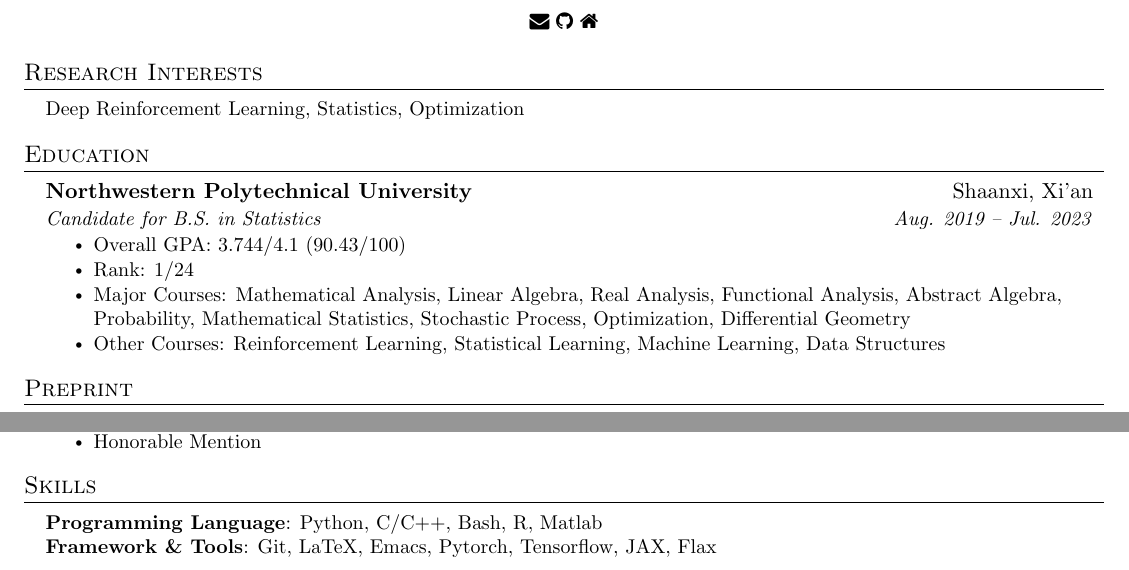
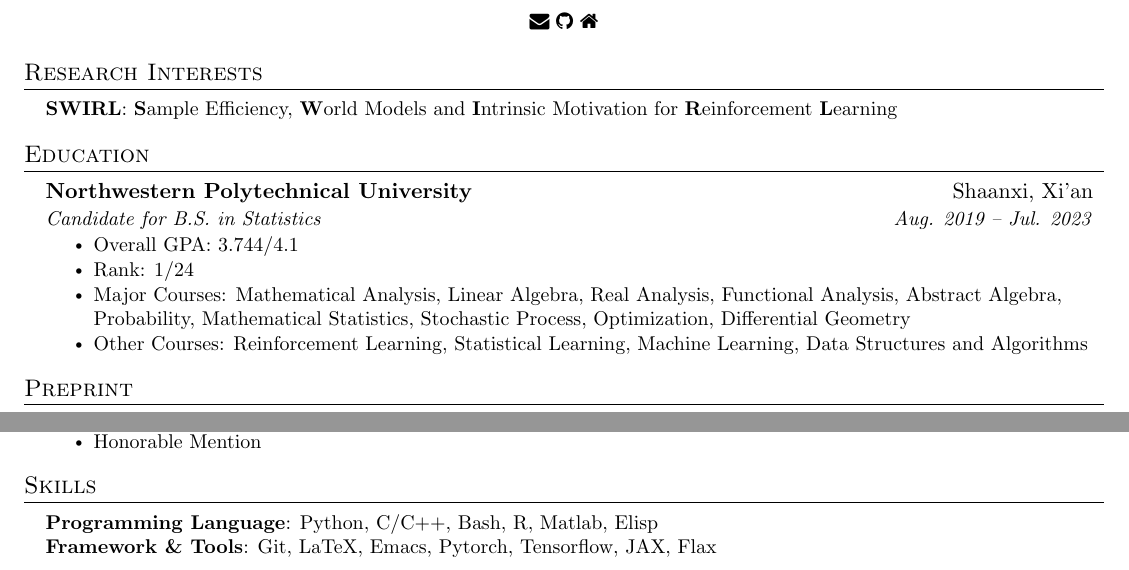
Before and after one commit to MagiFeeney/magifeeney.github.io, a LaTeX CV (data/resume.tex): two parts of the page, joined at a grey line, cut so that both start at the same text. Compiled offline with pdfLaTeX.

Commit message:
update resume

```diff
--- a/data/resume.tex
+++ b/data/resume.tex
@@ -144,7 +144,7 @@
 \section{Research Interests}
   \resumeSubHeadingListStart
     \resumeItem
-      {Deep Reinforcement Learning, Statistics, Optimization}% general artificial intelligence}}
+      {\textbf{SWIRL}: \textbf{S}ample Efficiency, \textbf{W}orld Models and \textbf{I}ntrinsic Motivation for \textbf{R}einforcement \textbf{L}earning}% general artificial intelligence}}
   \resumeSubHeadingListEnd
 
 %-----------Education-----------
@@ -155,13 +155,13 @@
       {Candidate for B.S. in Statistics}{Aug. 2019 -- Jul. 2023}
     \resumeItemListStart
       \resumeItem
-      {Overall GPA: 3.744/4.1 (90.43/100)}
+      {Overall GPA: 3.744/4.1}
      \resumeItem
       {Rank: 1/24}
      \resumeItem
       {Major Courses: Mathematical Analysis, Linear Algebra, Real Analysis, Functional Analysis, Abstract Algebra, Probability, Mathematical Statistics, Stochastic Process, Optimization, Differential Geometry}
       \resumeItem
-      {Other Courses: Reinforcement Learning, Statistical Learning, Machine Learning, Data Structures}
+      {Other Courses: Reinforcement Learning, Statistical Learning, Machine Learning, Data Structures and Algorithms}
     \resumeItemListEnd
   \resumeSubHeadingListEnd
 
@@ -306,7 +306,7 @@
 \section{Skills}
  \begin{itemize}[leftmargin=0.15in, label={}]
     \small{\item{
-     \textbf{Programming Language}{: Python, C/C++, Bash, R, Matlab} \\
+     \textbf{Programming Language}{: Python, C/C++, Bash, R, Matlab, Elisp} \\
      \textbf{Framework \& Tools}{: Git, LaTeX, Emacs, Pytorch, Tensorflow, JAX, Flax}
     }}
  \end{itemize}
```
Also changed, not shown: data/resume.pdf, 1 other file.
